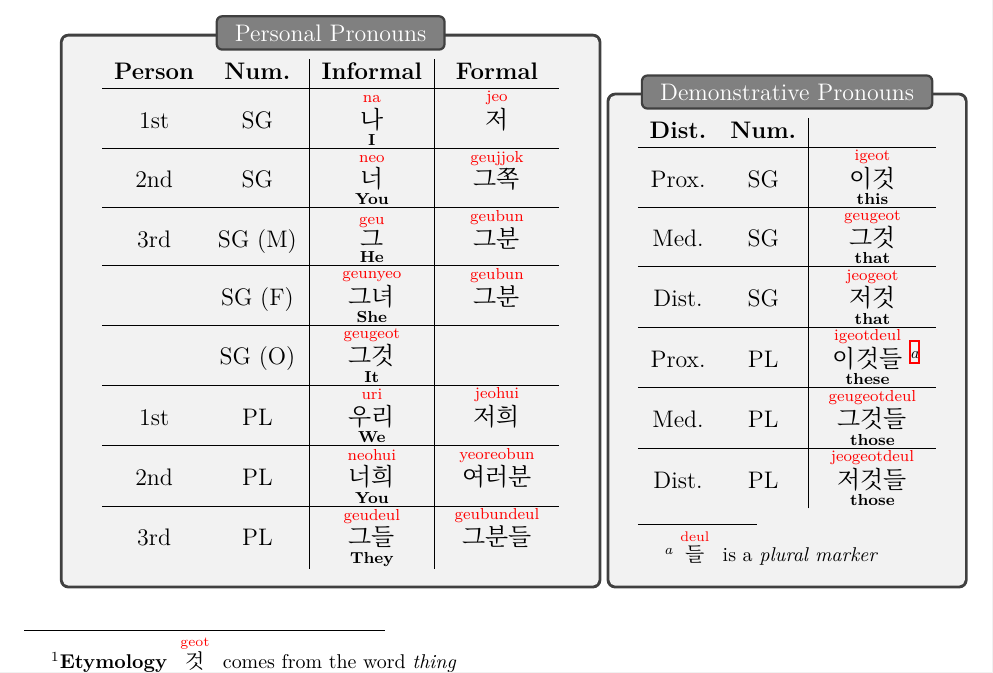
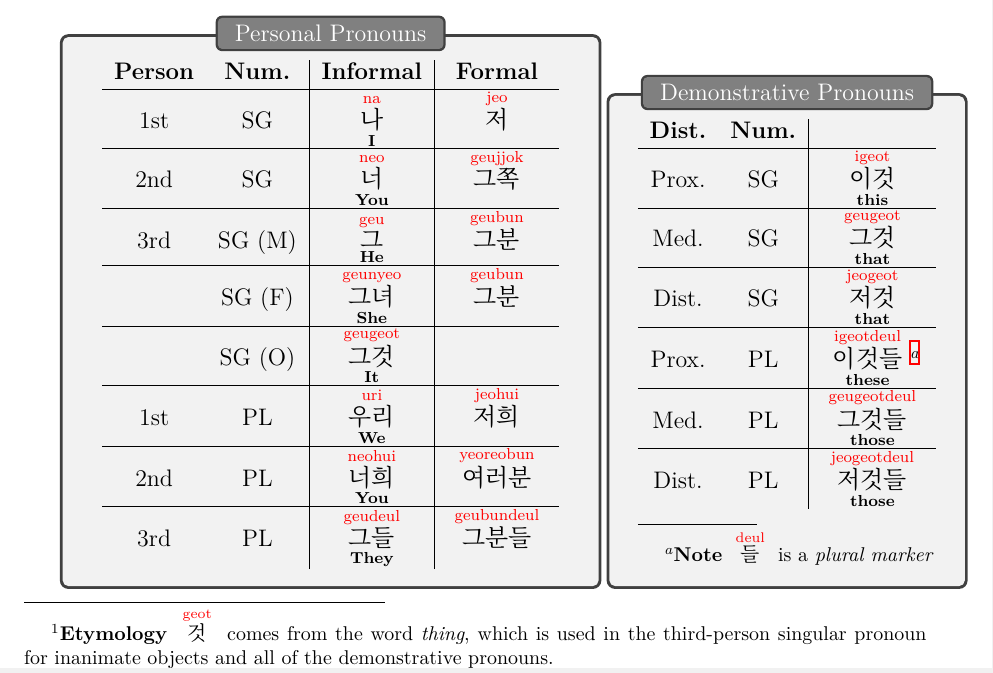
Before and after one commit to boddah-git/korean, a LaTeX book (main.tex, which reads chapter2/pronouns/pronouns.tex): part of page 13 of 14, cut so that both start at the same text. Compiled offline with XeLaTeX; a missing font is replaced by an installed copy or a similar font.

Commit message:
better footnotes

```diff
--- a/chapter2/pronouns/pronouns.tex
+++ b/chapter2/pronouns/pronouns.tex
@@ -4,7 +4,7 @@ Pronouns are words that replace nouns in a sentence. In Korean, they can be divi
 \begin{itemize}
     \item \textbf{Personal pronouns} are words that are associated to a specific grammatical person (\textit{I, you, they, he, etc.}). These words can be categorized in two sections: the person (\textit{first, second or third}) and the number (\textit{singular or plural}). In Korean, personal pronouns are divided between \textbf{informal} and \textbf{polite or formal} context.
 
-    \item \textbf{Demonstrative pronouns} are words that point to specific things\footnote{\textbf{Etymology} \rom[]{것}{geot} comes from the word \textit{thing}} (\textit{this, that, these or those}). These words can be categorized in two sections: the distance (\textit{proximal, medial or distal}) and the number (\textit{singular or plural}). Note that in English there aren't any differences between medial and distal demosntrative pronouns, although one could accentuate the distance by adding "over there" to the pronoun (\textit{that} versus \textit{that over there}).
+    \item \textbf{Demonstrative pronouns} are words that point to specific things\footnote{\textbf{Etymology} \rom[]{것}{geot} comes from the word \textit{thing}, which is used in the third-person singular pronoun for inanimate objects and all of the demonstrative pronouns.} (\textit{this, that, these or those}). These words can be categorized in two sections: the distance (\textit{proximal, medial or distal}) and the number (\textit{singular or plural}). Note that in English there aren't any differences between medial and distal demosntrative pronouns, although one could accentuate the distance by adding "over there" to the pronoun (\textit{that} versus \textit{that over there}).
 \end{itemize}
 
 
@@ -45,7 +45,7 @@ Pronouns are words that replace nouns in a sentence. In Korean, they can be divi
         \hline
         Dist. & SG & \rom[that]{저것}{jeogeot} \\
         \hline
-        Prox. & PL & \rom[these]{이것들}{igeotdeul}\footnote{\rom[]{들}{deul} is a \textit{plural marker}} \\
+        Prox. & PL & \rom[these]{이것들}{igeotdeul}\footnote{\textbf{Note} \rom[]{들}{deul} is a \textit{plural marker}} \\
         \hline
         Med. & PL & \rom[those]{그것들}{geugeotdeul} \\
         \hline
```
Also changed, not shown: out/main.pdf.
